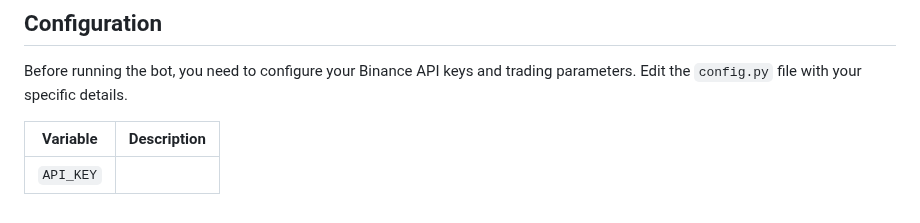
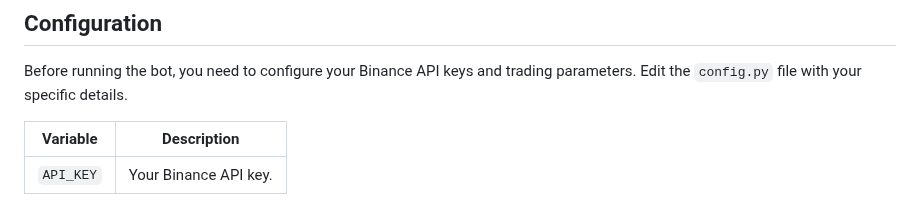
Before and after one commit to medhinibr/Binance-Trade-Bot, a Markdown page: Readme.md, the part around the change. Drawn GitHub-style.

```diff
--- a/Readme.md
+++ b/Readme.md
@@ -90,4 +90,4 @@ Before running the bot, you need to configure your Binance API keys and trading
 
 | Variable       | Description                                                 |
 | -------------- | ----------------------------------------------------------- |
-| `API_KEY`      |
+| `API_KEY`      |  Your Binance API key.                                      |
```
